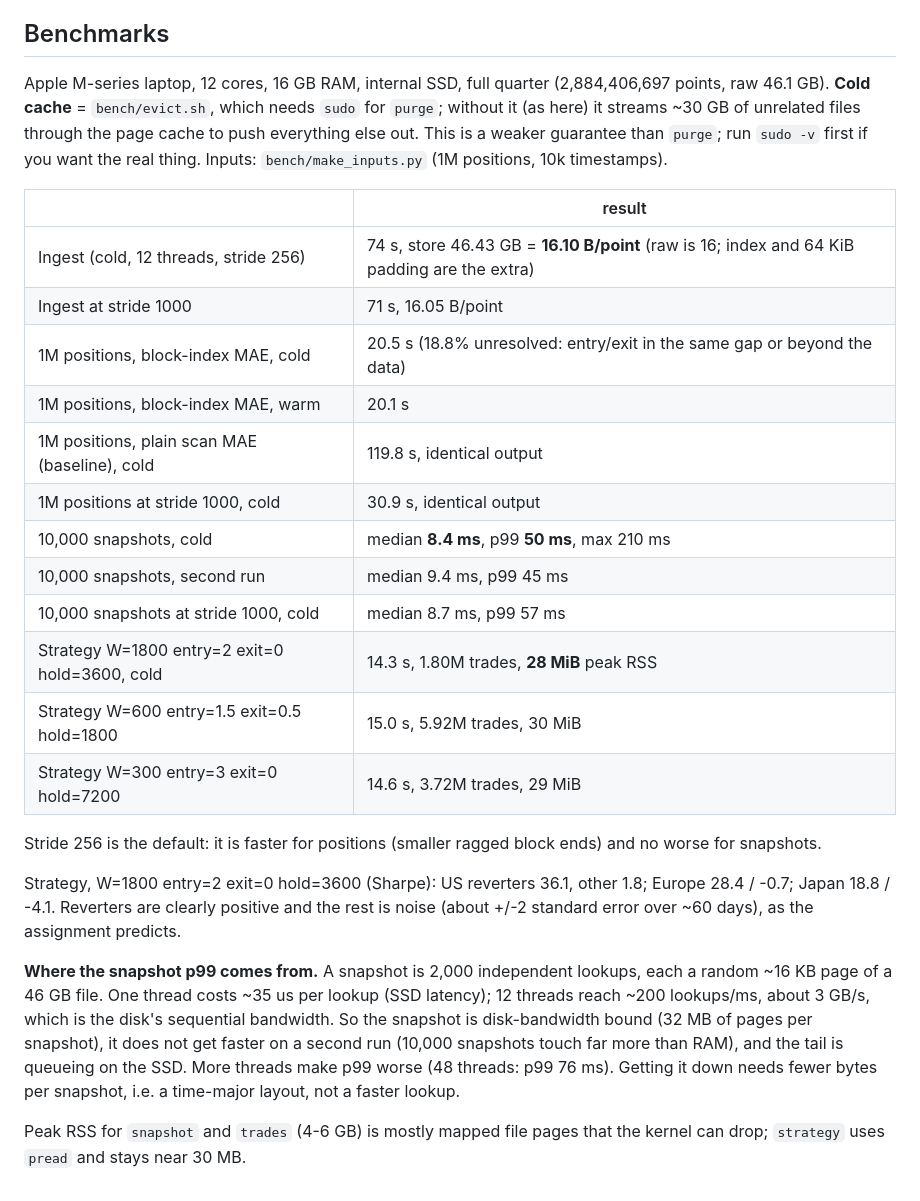
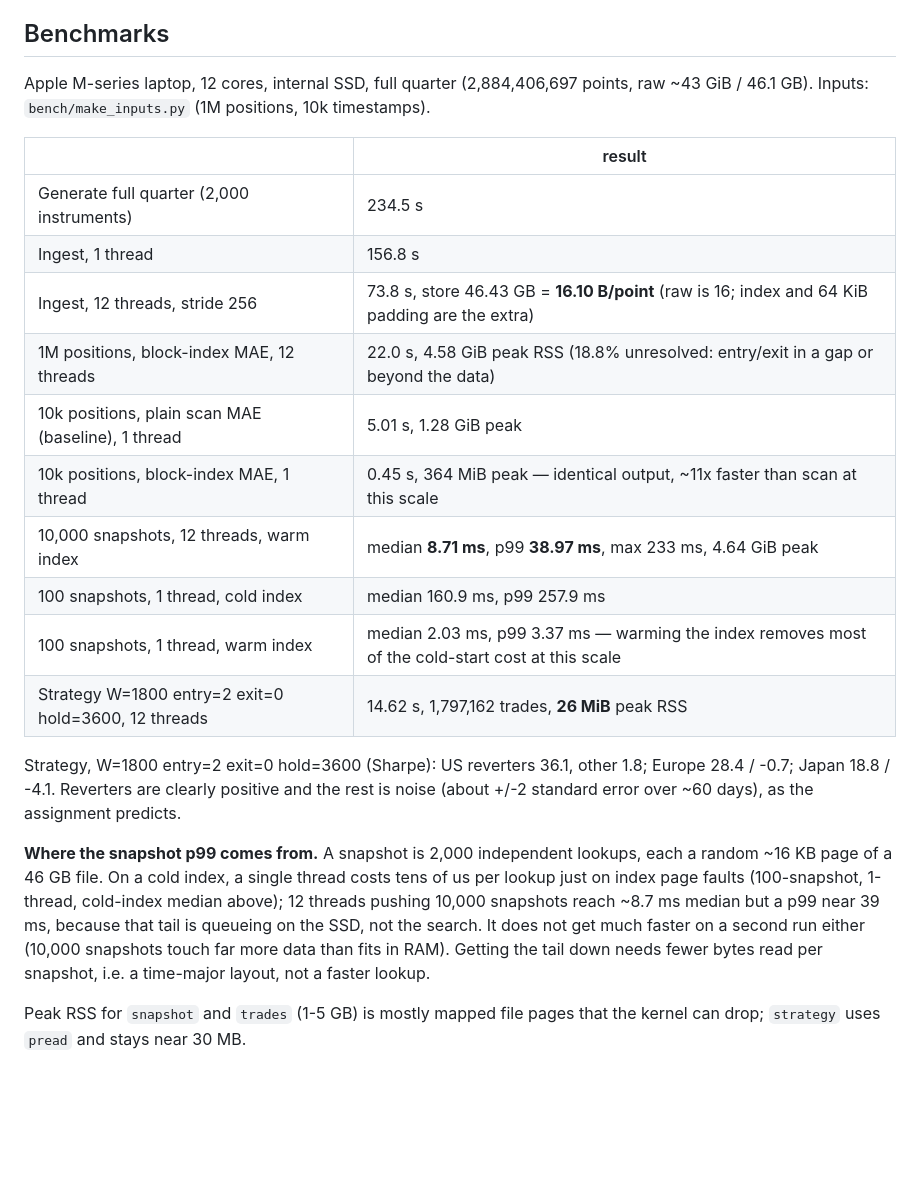
Before and after one commit to Macrove/Second-Resolution-Equity-Simulator, a Markdown page: README.md, the part around the change printed below. GitHub-like rendering; blank space fills up the shorter version.

```diff
--- a/README.md
+++ b/README.md
@@ -86,35 +106,29 @@ strategy vs a from-scratch reimplementation of the spec on generated data; block
 
 ## Benchmarks
 
-Apple M-series laptop, 12 cores, 16 GB RAM, internal SSD, full quarter (2,884,406,697 points, raw 46.1 GB).
-**Cold cache** = `bench/evict.sh`, which needs `sudo` for `purge`; without it (as here) it streams ~30 GB of
-unrelated files through the page cache to push everything else out. This is a weaker guarantee than `purge`; run
-`sudo -v` first if you want the real thing. Inputs: `bench/make_inputs.py` (1M positions, 10k timestamps).
+Apple M-series laptop, 12 cores, internal SSD, full quarter (2,884,406,697 points, raw ~43 GiB / 46.1 GB).
+Inputs: `bench/make_inputs.py` (1M positions, 10k timestamps).
 
 | | result |
 |---|---|
-| Ingest (cold, 12 threads, stride 256) | 74 s, store 46.43 GB = **16.10 B/point** (raw is 16; index and 64 KiB padding are the extra) |
-| Ingest at stride 1000 | 71 s, 16.05 B/point |
-| 1M positions, block-index MAE, cold | 20.5 s (18.8% unresolved: entry/exit in the same gap or beyond the data) |
-| 1M positions, block-index MAE, warm | 20.1 s |
-| 1M positions, plain scan MAE (baseline), cold | 119.8 s, identical output |
-| 1M positions at stride 1000, cold | 30.9 s, identical output |
-| 10,000 snapshots, cold | median **8.4 ms**, p99 **50 ms**, max 210 ms |
-| 10,000 snapshots, second run | median 9.4 ms, p99 45 ms |
-| 10,000 snapshots at stride 1000, cold | median 8.7 ms, p99 57 ms |
-| Strategy W=1800 entry=2 exit=0 hold=3600, cold | 14.3 s, 1.80M trades, **28 MiB** peak RSS |
-| Strategy W=600 entry=1.5 exit=0.5 hold=1800 | 15.0 s, 5.92M trades, 30 MiB |
-| Strategy W=300 entry=3 exit=0 hold=7200 | 14.6 s, 3.72M trades, 29 MiB |
-
-Stride 256 is the default: it is faster for positions (smaller ragged block ends) and no worse for snapshots.
+| Generate full quarter (2,000 instruments) | 234.5 s |
+| Ingest, 1 thread | 156.8 s |
+| Ingest, 12 threads, stride 256 | 73.8 s, store 46.43 GB = **16.10 B/point** (raw is 16; index and 64 KiB padding are the extra) |
+| 1M positions, block-index MAE, 12 threads | 22.0 s, 4.58 GiB peak RSS (18.8% unresolved: entry/exit in a gap or beyond the data) |
+| 10k positions, plain scan MAE (baseline), 1 thread | 5.01 s, 1.28 GiB peak |
+| 10k positions, block-index MAE, 1 thread | 0.45 s, 364 MiB peak — identical output, ~11x faster than scan at this scale |
+| 10,000 snapshots, 12 threads, warm index | median **8.71 ms**, p99 **38.97 ms**, max 233 ms, 4.64 GiB peak |
+| 100 snapshots, 1 thread, cold index | median 160.9 ms, p99 257.9 ms |
+| 100 snapshots, 1 thread, warm index | median 2.03 ms, p99 3.37 ms — warming the index removes most of the cold-start cost at this scale |
+| Strategy W=1800 entry=2 exit=0 hold=3600, 12 threads | 14.62 s, 1,797,162 trades, **26 MiB** peak RSS |
 
 Strategy, W=1800 entry=2 exit=0 hold=3600 (Sharpe): US reverters 36.1, other 1.8; Europe 28.4 / -0.7; Japan 18.8 / -4.1.
 Reverters are clearly positive and the rest is noise (about +/-2 standard error over ~60 days), as the assignment predicts.
 
 **Where the snapshot p99 comes from.** A snapshot is 2,000 independent lookups, each a random ~16 KB page of a 46 GB file.
-One thread costs ~35 us per lookup (SSD latency); 12 threads reach ~200 lookups/ms, about 3 GB/s, which is the
-disk's sequential bandwidth. So the snapshot is disk-bandwidth bound (32 MB of pages per snapshot), it does not get faster on
-a second run (10,000 snapshots touch far more than RAM), and the tail is queueing on the SSD. More threads make p99 worse
-(48 threads: p99 76 ms). Getting it down needs fewer bytes per snapshot, i.e. a time-major layout, not a faster lookup.
+On a cold index, a single thread costs tens of us per lookup just on index page faults (100-snapshot, 1-thread, cold-index
+median above); 12 threads pushing 10,000 snapshots reach ~8.7 ms median but a p99 near 39 ms, because that tail is queueing
+on the SSD, not the search. It does not get much faster on a second run either (10,000 snapshots touch far more data than
+fits in RAM). Getting the tail down needs fewer bytes read per snapshot, i.e. a time-major layout, not a faster lookup.
 
-Peak RSS for `snapshot` and `trades` (4-6 GB) is mostly mapped file pages that the kernel can drop; `strategy` uses `pread` and stays near 30 MB.
+Peak RSS for `snapshot` and `trades` (1-5 GB) is mostly mapped file pages that the kernel can drop; `strategy` uses `pread` and stays near 30 MB.
```
Also changed, not shown: other parts of README.md (+27 -7 lines), docs/dashboard.png (added).
